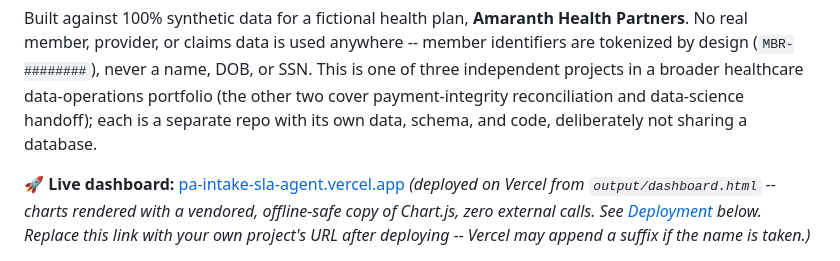
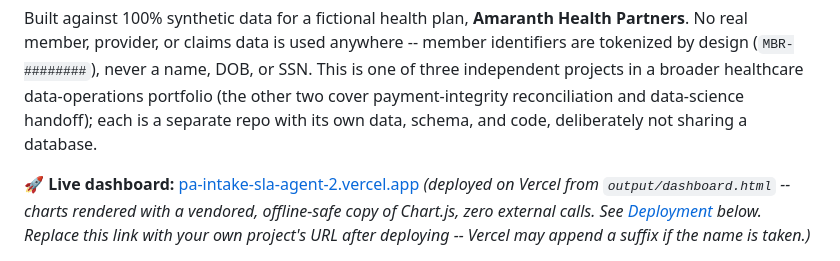
Before and after one commit to achi-vyshnavi28/pa-intake-sla-agent_2, a Markdown page: README.md, the part around one of its changes. Rendered like a GitHub page.

```diff
--- a/README.md
+++ b/README.md
@@ -4,5 +4,5 @@ An agentic data-operations pipeline for prior-authorization (PA) intake: determi
 
 Built against 100% synthetic data for a fictional health plan, **Amaranth Health Partners**. No real member, provider, or claims data is used anywhere -- member identifiers are tokenized by design (`MBR-########`), never a name, DOB, or SSN. This is one of three independent projects in a broader healthcare data-operations portfolio (the other two cover payment-integrity reconciliation and data-science handoff); each is a separate repo with its own data, schema, and code, deliberately not sharing a database.
 
-**🚀 Live dashboard:** [pa-intake-sla-agent.vercel.app](https://pa-intake-sla-agent.vercel.app) *(deployed on Vercel from `output/dashboard.html` -- charts rendered with a vendored, offline-safe copy of Chart.js, zero external calls. See [Deployment](#deployment) below. Replace this link with your own project's URL after deploying -- Vercel may append a suffix if the name is taken.)*
+**🚀 Live dashboard:** [pa-intake-sla-agent-2.vercel.app](https://pa-intake-sla-agent-2.vercel.app/) *(deployed on Vercel from `output/dashboard.html` -- charts rendered with a vendored, offline-safe copy of Chart.js, zero external calls. See [Deployment](#deployment) below. Replace this link with your own project's URL after deploying -- Vercel may append a suffix if the name is taken.)*
 
```
Also changed, not shown: other parts of README.md (+0 -3 lines).
